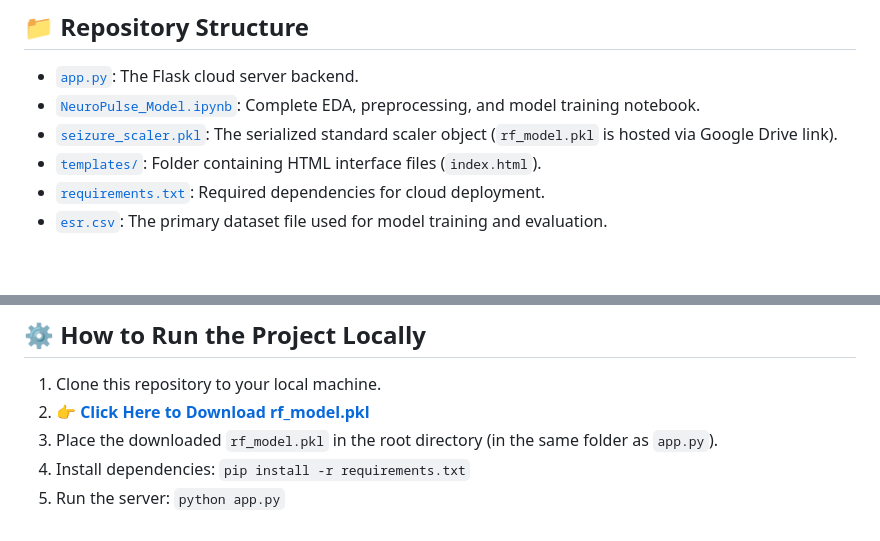
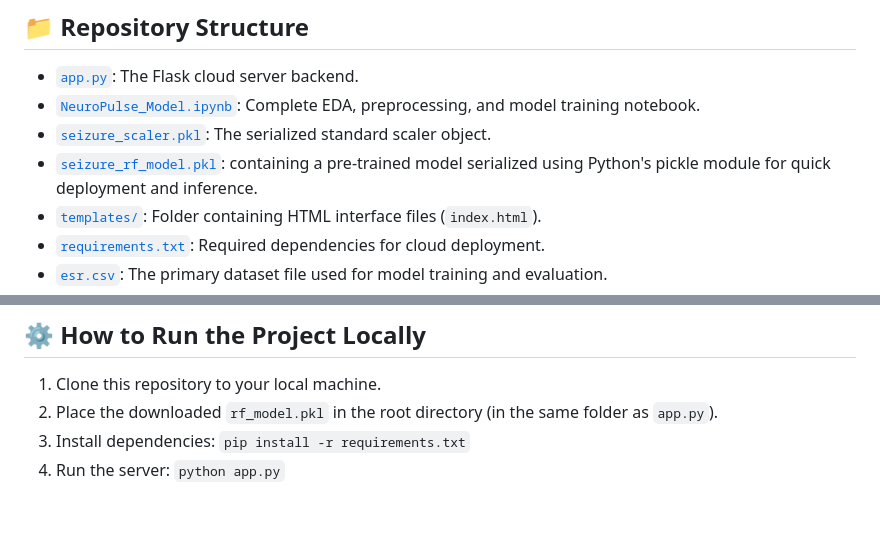
Before and after one commit to aryapatil7089/NeuroPulse-AI-EEG-Diagnostic, a Markdown page: README.md, 2 parts joined by grey strips. Rendered like a GitHub page; blank space fills up the shorter version.

```diff
--- a/README.md
+++ b/README.md
@@ -43,7 +43,8 @@ The web application provides instant triage via:
 ## 📁 Repository Structure
 * [`app.py`](./app.py): The Flask cloud server backend.
 * [`NeuroPulse_Model.ipynb`](./NeuroPulse_Model.ipynb): Complete EDA, preprocessing, and model training notebook.
-* [`seizure_scaler.pkl`](./seizure_scaler.pkl): The serialized standard scaler object (`rf_model.pkl` is hosted via Google Drive link).
+* [`seizure_scaler.pkl`](./seizure_scaler.pkl): The serialized standard scaler object.
+* [`seizure_rf_model.pkl`](./seizure_rf_model.pkl): containing a pre-trained model serialized using Python's pickle module for quick deployment and inference.
 * [`templates/`](./templates): Folder containing HTML interface files (`index.html`).
 * [`requirements.txt`](./requirements.txt): Required dependencies for cloud deployment.
 * [`esr.csv`](./esr.csv): The primary dataset file used for model training and evaluation.
@@ -56,7 +57,6 @@ The web application provides instant triage via:
 ## ⚙️ How to Run the Project Locally
 
 1. Clone this repository to your local machine.
-2. **[👉 Click Here to Download rf_model.pkl](https://drive.google.com/file/d/1OS2zA2MdjZ91zXNqxrDqQamPu6ZfYFAc/view?usp=sharing)**
-3. Place the downloaded `rf_model.pkl` in the root directory (in the same folder as `app.py`).
-4. Install dependencies: `pip install -r requirements.txt`
-5. Run the server: `python app.py`
+2. Place the downloaded `rf_model.pkl` in the root directory (in the same folder as `app.py`).
+3. Install dependencies: `pip install -r requirements.txt`
+4. Run the server: `python app.py`
```
